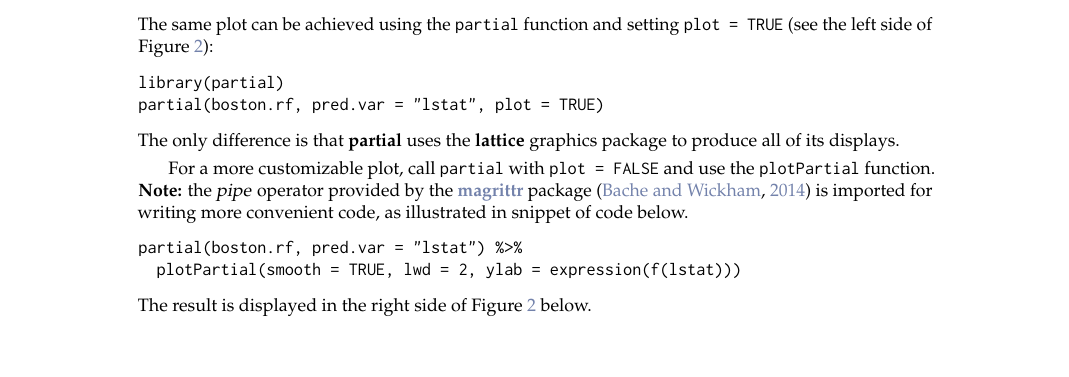
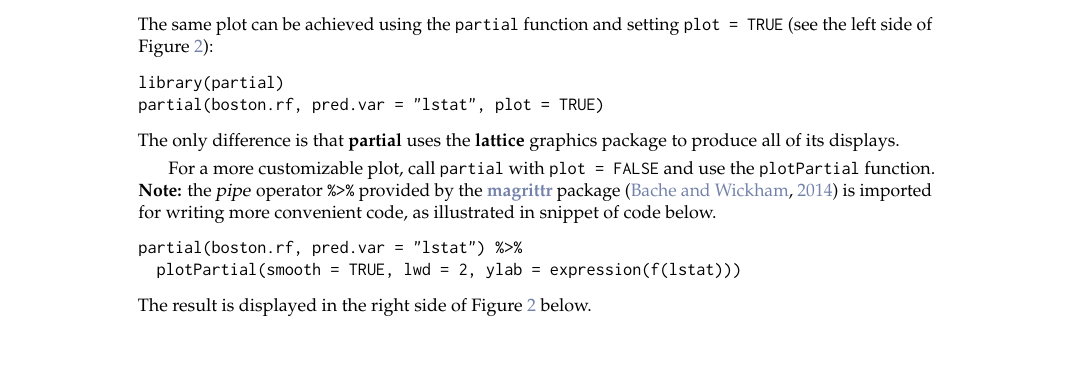
Before and after one commit to guangyuan/pdp, a LaTeX document (manuscript/RJwrapper.tex, which reads manuscript/greenwell.tex): part of page 4 of 9, cut so that both start at the same text. Compiled offline with pdfLaTeX.

Commit message:
minor edits

```diff
--- a/manuscript/greenwell.tex
+++ b/manuscript/greenwell.tex
@@ -129,7 +129,7 @@ partial(boston.rf, pred.var = "lstat", plot = TRUE)
 \end{example}
 The only difference is that \pkg{partial} uses the \pkg{lattice} graphics package to produce all of its displays.
 
-For a more customizable plot, call \code{partial} with \code{plot = FALSE} and use the \code{plotPartial} function. \strong{Note:} the \dfn{pipe} operator provided by the \CRANpkg{magrittr} package \citep{magrittr-pkg} is imported for writing more convenient code, as illustrated in snippet of code below.
+For a more customizable plot, call \code{partial} with \code{plot = FALSE} and use the \code{plotPartial} function. \strong{Note:} the \dfn{pipe} operator \code{\%>\%} provided by the \CRANpkg{magrittr} package \citep{magrittr-pkg} is imported for writing more convenient code, as illustrated in snippet of code below.
 \begin{example}
 partial(boston.rf, pred.var = "lstat") %>%
   plotPartial(smooth = TRUE, lwd = 2, ylab = expression(f(lstat)))
```
